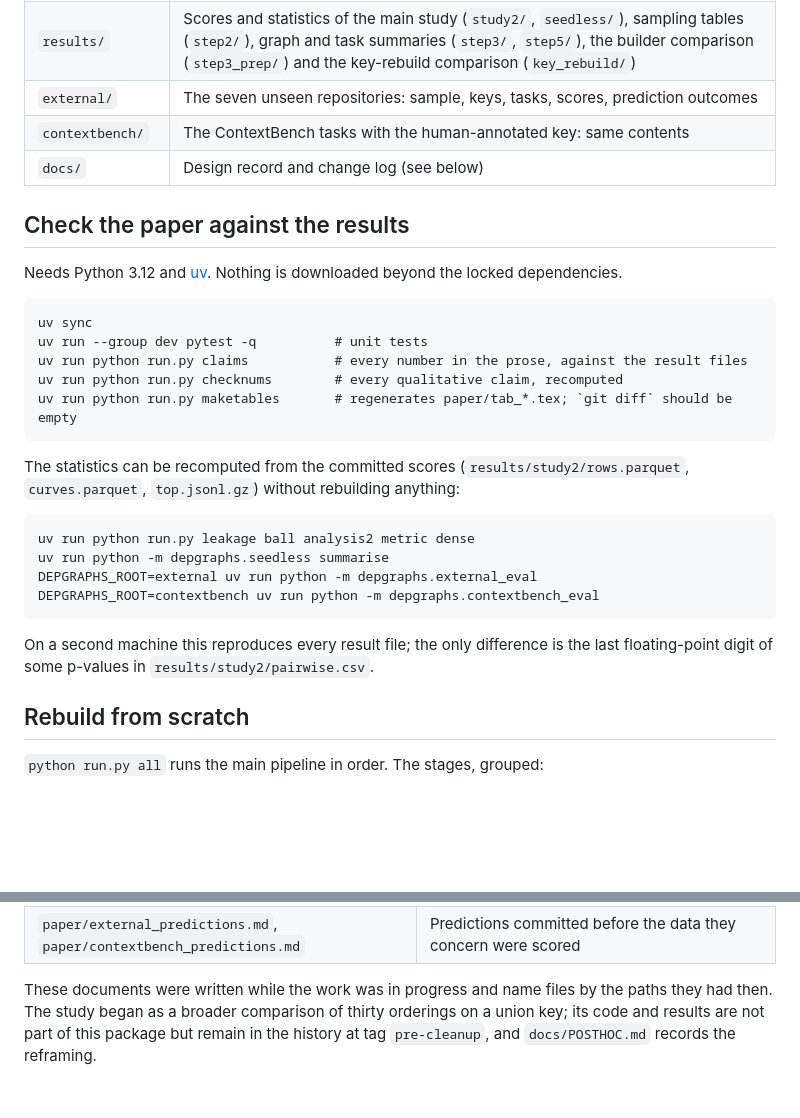
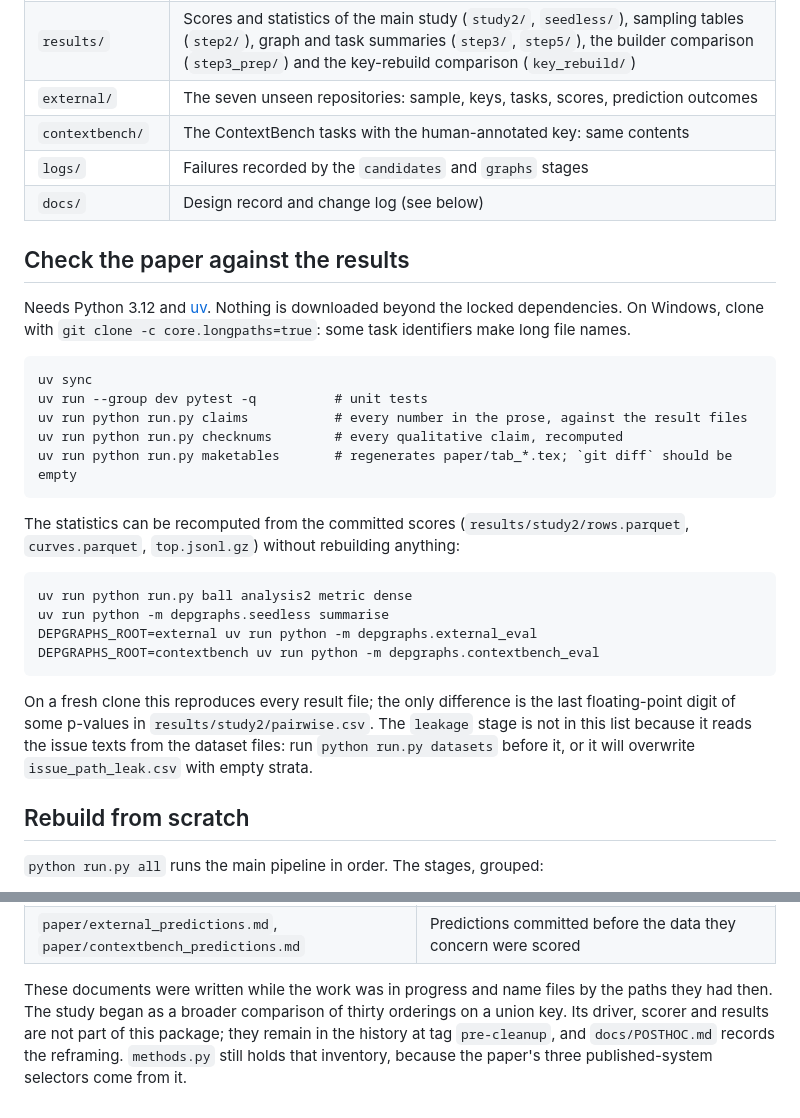
Before and after one commit to Neil-Lunavat/dep-graph, a Markdown page: README.md, 2 parts joined by grey strips. GitHub-like rendering; blank space fills up the shorter version.

Commit message:
README: commands checked on a fresh clone
The leakage stage needs the dataset files, so it leaves the list of stages
that run from the committed scores alone. Note the Windows long-path option.

Co-Authored-By: Claude Opus 5.5 <noreply@anthropic.com>

````diff
--- a/README.md
+++ b/README.md
@@ -19,12 +19,14 @@ prose is recomputed from them by a checker that fails if a sentence disagrees.
 | `results/` | Scores and statistics of the main study (`study2/`, `seedless/`), sampling tables (`step2/`), graph and task summaries (`step3/`, `step5/`), the builder comparison (`step3_prep/`) and the key-rebuild comparison (`key_rebuild/`) |
 | `external/` | The seven unseen repositories: sample, keys, tasks, scores, prediction outcomes |
 | `contextbench/` | The ContextBench tasks with the human-annotated key: same contents |
+| `logs/` | Failures recorded by the `candidates` and `graphs` stages |
 | `docs/` | Design record and change log (see below) |
 
 ## Check the paper against the results
 
 Needs Python 3.12 and [uv](https://docs.astral.sh/uv/). Nothing is downloaded beyond the
-locked dependencies.
+locked dependencies. On Windows, clone with `git clone -c core.longpaths=true`: some task
+identifiers make long file names.
 
 ```
 uv sync
@@ -38,14 +40,17 @@ The statistics can be recomputed from the committed scores (`results/study2/rows
 `curves.parquet`, `top.jsonl.gz`) without rebuilding anything:
 
 ```
-uv run python run.py leakage ball analysis2 metric dense
+uv run python run.py ball analysis2 metric dense
 uv run python -m depgraphs.seedless summarise
 DEPGRAPHS_ROOT=external uv run python -m depgraphs.external_eval
 DEPGRAPHS_ROOT=contextbench uv run python -m depgraphs.contextbench_eval
 ```
 
-On a second machine this reproduces every result file; the only difference is the last
-floating-point digit of some p-values in `results/study2/pairwise.csv`.
+On a fresh clone this reproduces every result file; the only difference is the last
+floating-point digit of some p-values in `results/study2/pairwise.csv`. The `leakage` stage is
+not in this list because it reads the issue texts from the dataset files: run
+`python run.py datasets` before it, or it will overwrite `issue_path_leak.csv` with empty
+strata.
 
 ## Rebuild from scratch
 
@@ -154,6 +159,7 @@ path is given.
 | `paper/external_predictions.md`, `paper/contextbench_predictions.md` | Predictions committed before the data they concern were scored |
 
 These documents were written while the work was in progress and name files by the paths they
-had then. The study began as a broader comparison of thirty orderings on a union key; its code
-and results are not part of this package but remain in the history at tag `pre-cleanup`, and
-`docs/POSTHOC.md` records the reframing.
+had then. The study began as a broader comparison of thirty orderings on a union key. Its
+driver, scorer and results are not part of this package; they remain in the history at tag
+`pre-cleanup`, and `docs/POSTHOC.md` records the reframing. `methods.py` still holds that
+inventory, because the paper's three published-system selectors come from it.
````
